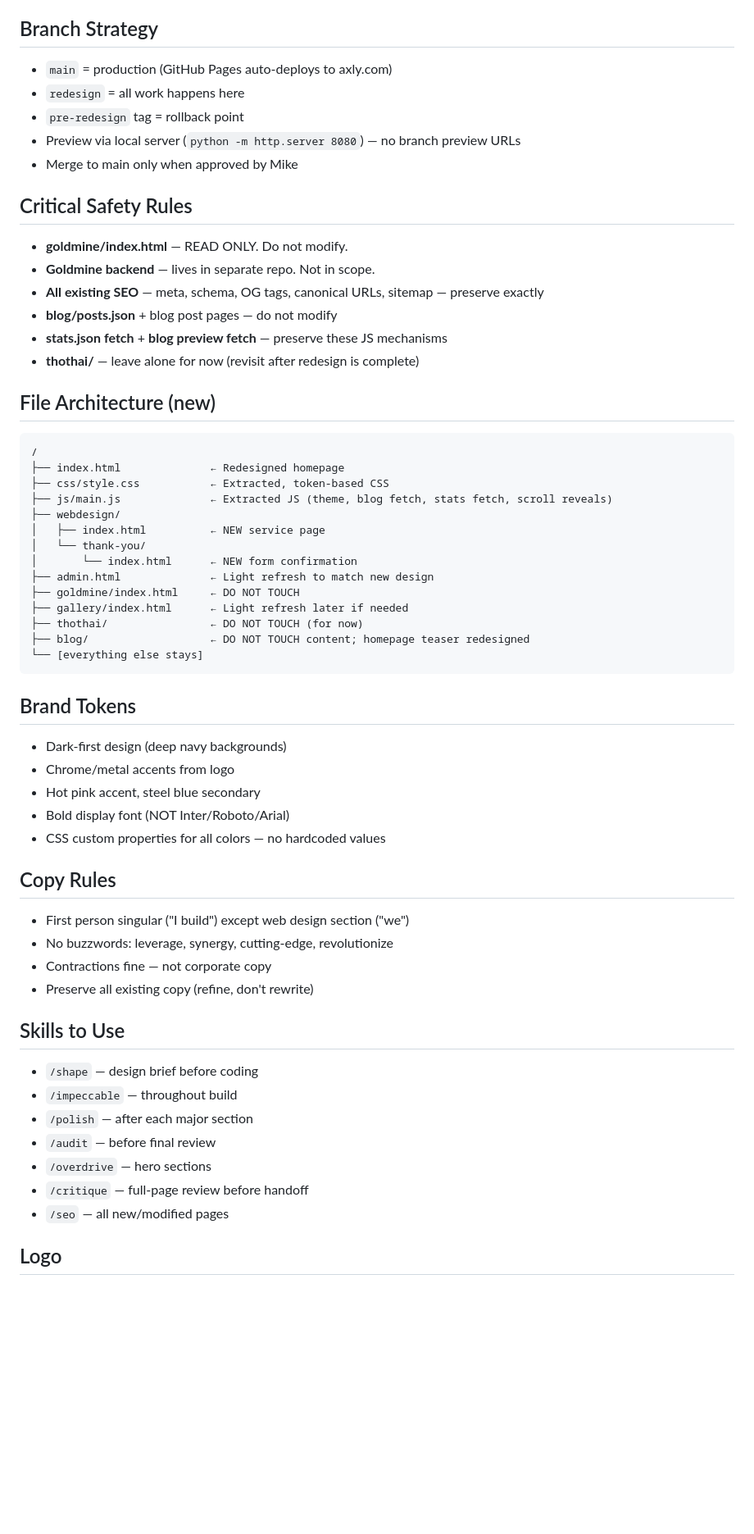
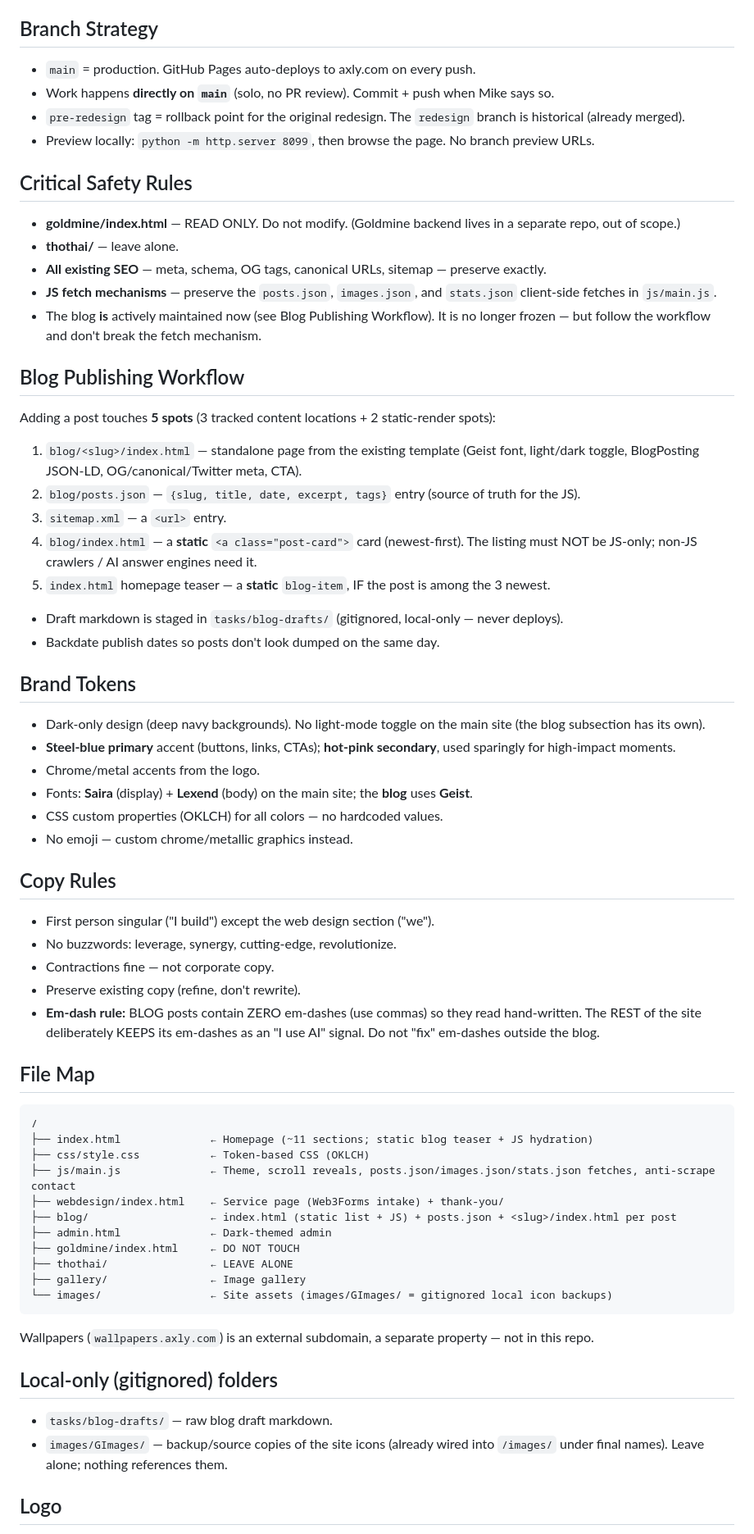
Before and after one commit to Brinven/axly-site, a Markdown page: CLAUDE.md, the part around one of its changes. Shown at 82% size. GitHub-like rendering; blank space fills up the shorter version.

Commit message:
docs: refresh CLAUDE.md for post-redesign maintenance mode
Retitle from 'Site Redesign' to 'Website'; reflect that the redesign shipped and the repo is now in maintenance/content mode. Branch strategy now documents working directly on main. Blog is no longer frozen: added the 5-spot Blog Publishing Workflow and corrected the stale 'do not modify blog' rule. Added the em-dash convention, corrected brand tokens (steel-blue primary / hot-pink secondary, Saira+Lexend, blog=Geist), documented gitignored local folders, and added a current file map.

Co-Authored-By: Claude Opus 4.8 (1M context) <noreply@anthropic.com>

````diff
--- a/CLAUDE.md
+++ b/CLAUDE.md
@@ -22,58 +20,61 @@ Persistent memory for this project routes as follows:
 Don't duplicate across stores. Skip anything reachable via `git log`.
 
 ## Branch Strategy
-- `main` = production (GitHub Pages auto-deploys to axly.com)
-- `redesign` = all work happens here
-- `pre-redesign` tag = rollback point
-- Preview via local server (`python -m http.server 8080`) — no branch preview URLs
-- Merge to main only when approved by Mike
+- `main` = production. GitHub Pages auto-deploys to axly.com on every push.
+- Work happens **directly on `main`** (solo, no PR review). Commit + push when Mike says so.
+- `pre-redesign` tag = rollback point for the original redesign. The `redesign` branch is historical (already merged).
+- Preview locally: `python -m http.server 8099`, then browse the page. No branch preview URLs.
 
 ## Critical Safety Rules
-- **goldmine/index.html** — READ ONLY. Do not modify.
-- **Goldmine backend** — lives in separate repo. Not in scope.
-- **All existing SEO** — meta, schema, OG tags, canonical URLs, sitemap — preserve exactly
-- **blog/posts.json** + blog post pages — do not modify
-- **stats.json fetch** + **blog preview fetch** — preserve these JS mechanisms
-- **thothai/** — leave alone for now (revisit after redesign is complete)
+- **goldmine/index.html** — READ ONLY. Do not modify. (Goldmine backend lives in a separate repo, out of scope.)
+- **thothai/** — leave alone.
+- **All existing SEO** — meta, schema, OG tags, canonical URLs, sitemap — preserve exactly.
+- **JS fetch mechanisms** — preserve the `posts.json`, `images.json`, and `stats.json` client-side fetches in `js/main.js`.
+- The blog **is** actively maintained now (see Blog Publishing Workflow). It is no longer frozen — but follow the workflow and don't break the fetch mechanism.
 
-## File Architecture (new)
+## Blog Publishing Workflow
+Adding a post touches **5 spots** (3 tracked content locations + 2 static-render spots):
+1. `blog/<slug>/index.html` — standalone page from the existing template (Geist font, light/dark toggle, BlogPosting JSON-LD, OG/canonical/Twitter meta, CTA).
+2. `blog/posts.json` — `{slug, title, date, excerpt, tags}` entry (source of truth for the JS).
+3. `sitemap.xml` — a `<url>` entry.
+4. `blog/index.html` — a **static** `<a class="post-card">` card (newest-first). The listing must NOT be JS-only; non-JS crawlers / AI answer engines need it.
+5. `index.html` homepage teaser — a **static** `blog-item`, IF the post is among the 3 newest.
+- Draft markdown is staged in `tasks/blog-drafts/` (gitignored, local-only — never deploys).
+- Backdate publish dates so posts don't look dumped on the same day.
+
+## Brand Tokens
+- Dark-only design (deep navy backgrounds). No light-mode toggle on the main site (the blog subsection has its own).
+- **Steel-blue primary** accent (buttons, links, CTAs); **hot-pink secondary**, used sparingly for high-impact moments.
+- Chrome/metal accents from the logo.
+- Fonts: **Saira** (display) + **Lexend** (body) on the main site; the **blog** uses **Geist**.
+- CSS custom properties (OKLCH) for all colors — no hardcoded values.
+- No emoji — custom chrome/metallic graphics instead.
+
+## Copy Rules
+- First person singular ("I build") except the web design section ("we").
+- No buzzwords: leverage, synergy, cutting-edge, revolutionize.
+- Contractions fine — not corporate copy.
+- Preserve existing copy (refine, don't rewrite).
+- **Em-dash rule:** BLOG posts contain ZERO em-dashes (use commas) so they read hand-written. The REST of the site deliberately KEEPS its em-dashes as an "I use AI" signal. Do not "fix" em-dashes outside the blog.
+
+## File Map
 ```
 /
-├── index.html              ← Redesigned homepage
-├── css/style.css           ← Extracted, token-based CSS
-├── js/main.js              ← Extracted JS (theme, blog fetch, stats fetch, scroll reveals)
-├── webdesign/
-│   ├── index.html          ← NEW service page
-│   └── thank-you/
-│       └── index.html      ← NEW form confirmation
-├── admin.html              ← Light refresh to match new design
+├── index.html              ← Homepage (~11 sections; static blog teaser + JS hydration)
+├── css/style.css           ← Token-based CSS (OKLCH)
+├── js/main.js              ← Theme, scroll reveals, posts.json/images.json/stats.json fetches, anti-scrape contact
+├── webdesign/index.html    ← Service page (Web3Forms intake) + thank-you/
+├── blog/                   ← index.html (static list + JS) + posts.json + <slug>/index.html per post
+├── admin.html              ← Dark-themed admin
 ├── goldmine/index.html     ← DO NOT TOUCH
-├── gallery/index.html      ← Light refresh later if needed
-├── thothai/                ← DO NOT TOUCH (for now)
-├── blog/                   ← DO NOT TOUCH content; homepage teaser redesigned
-└── [everything else stays]
+├── thothai/                ← LEAVE ALONE
+├── gallery/                ← Image gallery
+└── images/                 ← Site assets (images/GImages/ = gitignored local icon backups)
 ```
+Wallpapers (`wallpapers.axly.com`) is an external subdomain, a separate property — not in this repo.
 
-## Brand Tokens
-- Dark-first design (deep navy backgrounds)
-- Chrome/metal accents from logo
-- Hot pink accent, steel blue secondary
-- Bold display font (NOT Inter/Roboto/Arial)
-- CSS custom properties for all colors — no hardcoded values
-
-## Copy Rules
-- First person singular ("I build") except web design section ("we")
-- No buzzwords: leverage, synergy, cutting-edge, revolutionize
-- Contractions fine — not corporate copy
-- Preserve all existing copy (refine, don't rewrite)
-
-## Skills to Use
-- `/shape` — design brief before coding
-- `/impeccable` — throughout build
-- `/polish` — after each major section
-- `/audit` — before final review
-- `/overdrive` — hero sections
-- `/critique` — full-page review before handoff
-- `/seo` — all new/modified pages
+## Local-only (gitignored) folders
+- `tasks/blog-drafts/` — raw blog draft markdown.
+- `images/GImages/` — backup/source copies of the site icons (already wired into `/images/` under final names). Leave alone; nothing references them.
 
 ## Logo
````
Also changed, not shown: other parts of CLAUDE.md (+7 -6 lines).
